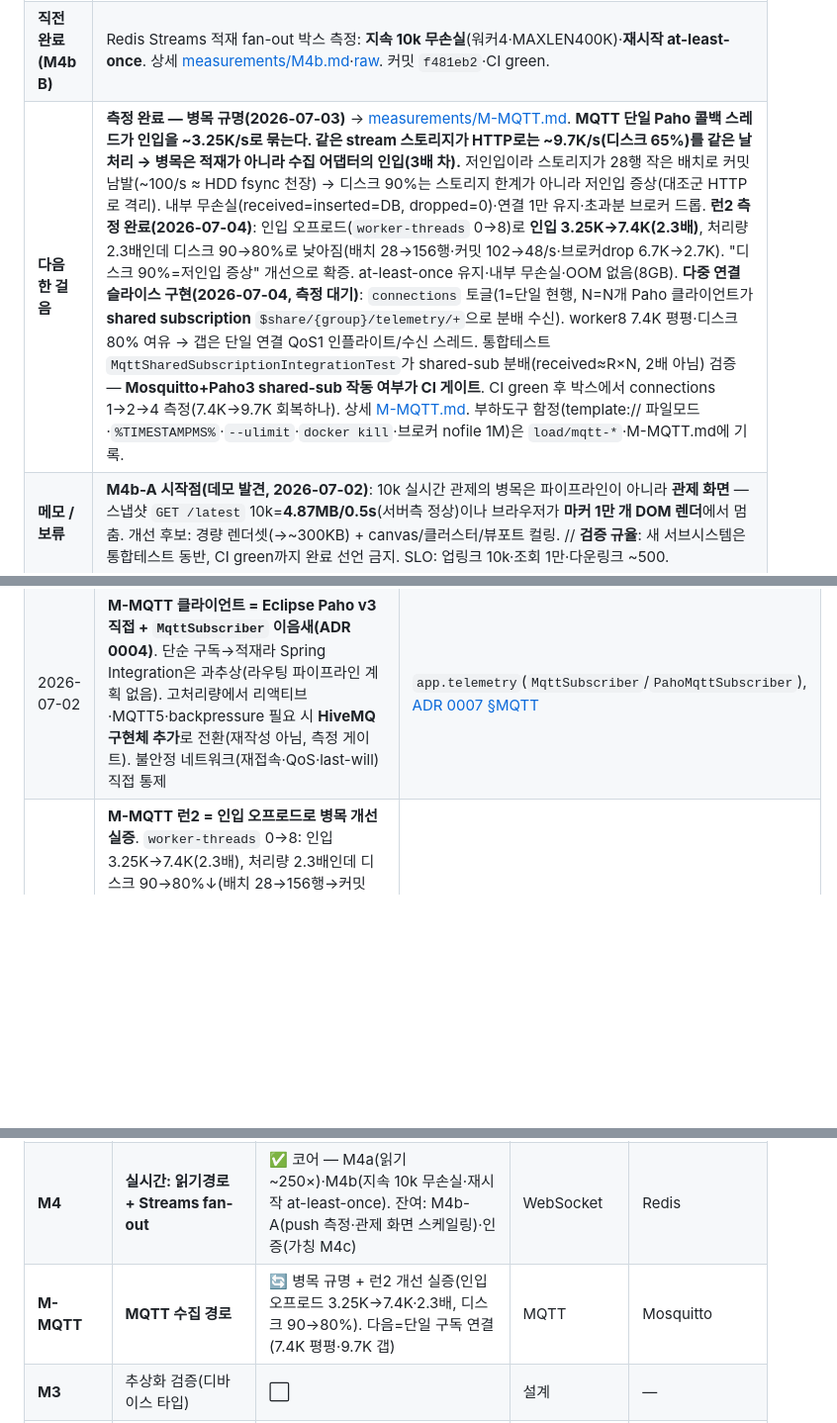
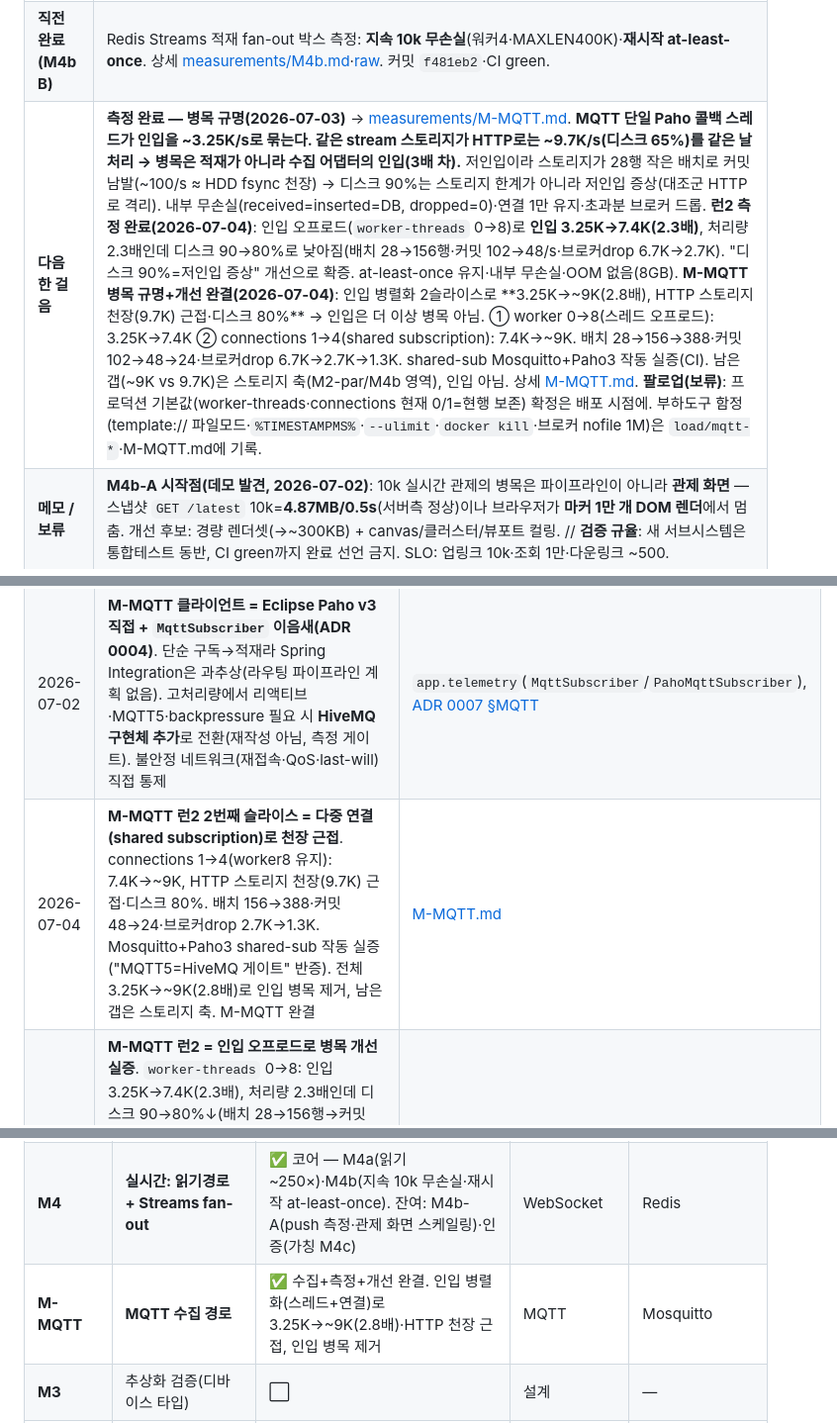
Before and after one commit to thdwjdrl401/locus, a Markdown page: docs/STATUS.md, 3 parts joined by grey strips. Shown at 99% size. GitHub-like rendering; blank space fills up the shorter version.

```diff
--- a/docs/STATUS.md
+++ b/docs/STATUS.md
@@ -12,7 +12,7 @@
 |---|---|
 | **한 줄** | **M-MQTT 착수(2026-07-02)**: IoT 표준 수집 전송(디바이스 uplink) 추가. 어댑터가 브로커 구독→`TelemetryRequest` 역직렬화→검증→**기존 `TelemetryIngestService.ingest()` 합류**(적재 경로 공유, core 변경 0, ADR 0007). 브로커=**Mosquitto**(새 인프라 1개, §3.4). HTTP 수집과 다른 계층·공존. |
 | **직전 완료 (M4b B)** | Redis Streams 적재 fan-out 박스 측정: **지속 10k 무손실**(워커4·MAXLEN400K)·**재시작 at-least-once**. 상세 [measurements/M4b.md](measurements/M4b.md)·[raw](measurements/M4b-raw/). 커밋 `f481eb2`·CI green. |
-| **다음 한 걸음** | **측정 완료 — 병목 규명(2026-07-03)** → [measurements/M-MQTT.md](measurements/M-MQTT.md). **MQTT 단일 Paho 콜백 스레드가 인입을 ~3.25K/s로 묶는다. 같은 stream 스토리지가 HTTP로는 ~9.7K/s(디스크 65%)를 같은 날 처리 → 병목은 적재가 아니라 수집 어댑터의 인입(3배 차).** 저인입이라 스토리지가 28행 작은 배치로 커밋 남발(~100/s ≈ HDD fsync 천장) → 디스크 90%는 스토리지 한계가 아니라 저인입 증상(대조군 HTTP로 격리). 내부 무손실(received=inserted=DB, dropped=0)·연결 1만 유지·초과분 브로커 드롭. **런2 측정 완료(2026-07-04)**: 인입 오프로드(`worker-threads` 0→8)로 **인입 3.25K→7.4K(2.3배)**, 처리량 2.3배인데 디스크 90→80%로 낮아짐(배치 28→156행·커밋 102→48/s·브로커drop 6.7K→2.7K). "디스크 90%=저인입 증상" 개선으로 확증. at-least-once 유지·내부 무손실·OOM 없음(8GB). **다중 연결 슬라이스 구현(2026-07-04, 측정 대기)**: `connections` 토글(1=단일 현행, N=N개 Paho 클라이언트가 **shared subscription** `$share/{group}/telemetry/+`으로 분배 수신). worker8 7.4K 평평·디스크 80% 여유 → 갭은 단일 연결 QoS1 인플라이트/수신 스레드. 통합테스트 `MqttSharedSubscriptionIntegrationTest`가 shared-sub 분배(received≈R×N, 2배 아님) 검증 — **Mosquitto+Paho3 shared-sub 작동 여부가 CI 게이트**. CI green 후 박스에서 connections 1→2→4 측정(7.4K→9.7K 회복하나). 상세 [M-MQTT.md](measurements/M-MQTT.md). 부하도구 함정(template:// 파일모드·`%TIMESTAMPMS%`·`--ulimit`·`docker kill`·브로커 nofile 1M)은 `load/mqtt-*`·M-MQTT.md에 기록. |
+| **다음 한 걸음** | **측정 완료 — 병목 규명(2026-07-03)** → [measurements/M-MQTT.md](measurements/M-MQTT.md). **MQTT 단일 Paho 콜백 스레드가 인입을 ~3.25K/s로 묶는다. 같은 stream 스토리지가 HTTP로는 ~9.7K/s(디스크 65%)를 같은 날 처리 → 병목은 적재가 아니라 수집 어댑터의 인입(3배 차).** 저인입이라 스토리지가 28행 작은 배치로 커밋 남발(~100/s ≈ HDD fsync 천장) → 디스크 90%는 스토리지 한계가 아니라 저인입 증상(대조군 HTTP로 격리). 내부 무손실(received=inserted=DB, dropped=0)·연결 1만 유지·초과분 브로커 드롭. **런2 측정 완료(2026-07-04)**: 인입 오프로드(`worker-threads` 0→8)로 **인입 3.25K→7.4K(2.3배)**, 처리량 2.3배인데 디스크 90→80%로 낮아짐(배치 28→156행·커밋 102→48/s·브로커drop 6.7K→2.7K). "디스크 90%=저인입 증상" 개선으로 확증. at-least-once 유지·내부 무손실·OOM 없음(8GB). **M-MQTT 병목 규명+개선 완결(2026-07-04)**: 인입 병렬화 2슬라이스로 **3.25K→~9K(2.8배), HTTP 스토리지 천장(9.7K) 근접·디스크 80%** → 인입은 더 이상 병목 아님. ① worker 0→8(스레드 오프로드): 3.25K→7.4K ② connections 1→4(shared subscription): 7.4K→~9K. 배치 28→156→388·커밋 102→48→24·브로커drop 6.7K→2.7K→1.3K. shared-sub Mosquitto+Paho3 작동 실증(CI). 남은 갭(~9K vs 9.7K)은 스토리지 축(M2-par/M4b 영역), 인입 아님. 상세 [M-MQTT.md](measurements/M-MQTT.md). **팔로업(보류)**: 프로덕션 기본값(worker-threads·connections 현재 0/1=현행 보존) 확정은 배포 시점에. 부하도구 함정(template:// 파일모드·`%TIMESTAMPMS%`·`--ulimit`·`docker kill`·브로커 nofile 1M)은 `load/mqtt-*`·M-MQTT.md에 기록. |
 | **메모 / 보류** | **M4b-A 시작점(데모 발견, 2026-07-02)**: 10k 실시간 관제의 병목은 파이프라인이 아니라 **관제 화면** — 스냅샷 `GET /latest` 10k=**4.87MB/0.5s**(서버측 정상)이나 브라우저가 **마커 1만 개 DOM 렌더**에서 멈춤. 개선 후보: 경량 렌더셋(→~300KB) + canvas/클러스터/뷰포트 컬링. // **검증 규율**: 새 서브시스템은 통합테스트 동반, CI green까지 완료 선언 금지. SLO: 업링크 10k·조회 1만·다운링크 ~500. |
 
 ---
@@ -56,6 +56,7 @@ Device ─HTTP/MQTT→ [수집/배치] → TimescaleDB 하이퍼테이블 (순
 | 2026-07-03 | **문서 표현 규칙 확장** — 의인화("측정이 말한다")·콜론 뒤 선언 수사·자기 평가 라벨("(정직 기록)")·관념어/평가어("필연·승리") 금지, 두괄식, 라벨에 해석 금지를 §7에 추가 | [conventions.md §7](conventions.md) |
 | 2026-07-03 | **MQTT 토픽 구조 = `telemetry/{deviceId}`**(identity는 토픽에, 구독 `telemetry/+`). 근거: 브로커 ACL·per-device last-will·스푸핑 방지는 토픽 identity가 전제(Azure IoT Hub 구조 강제·mosquitto ACL pattern으로 확인), 토픽은 디바이스 계약이라 클라이언트가 시뮬레이터뿐인 지금이 변경 비용 최소. 페이로드 deviceId 생략 가능·불일치 drop. 계기=emqtt-bench 페이로드 템플릿 제약(도구 독립 근거 확인 후 결정). **부하 도구=emqtt-bench(공식, Docker)** — xk6-mqtt는 README가 POC·미지원 명시라 기각, 자작 퍼블리셔는 폴백 | [ADR 0007 §MQTT](decisions/0007-messaging-storage-redis-streams-and-governance.md), `MqttTelemetryHandler` |
 | 2026-07-02 | **M-MQTT 클라이언트 = Eclipse Paho v3 직접 + `MqttSubscriber` 이음새(ADR 0004)**. 단순 구독→적재라 Spring Integration은 과추상(라우팅 파이프라인 계획 없음). 고처리량에서 리액티브·MQTT5·backpressure 필요 시 **HiveMQ 구현체 추가**로 전환(재작성 아님, 측정 게이트). 불안정 네트워크(재접속·QoS·last-will) 직접 통제 | `app.telemetry`(`MqttSubscriber`/`PahoMqttSubscriber`), [ADR 0007 §MQTT](decisions/0007-messaging-storage-redis-streams-and-governance.md) |
+| 2026-07-04 | **M-MQTT 런2 2번째 슬라이스 = 다중 연결(shared subscription)로 천장 근접**. connections 1→4(worker8 유지): 7.4K→~9K, HTTP 스토리지 천장(9.7K) 근접·디스크 80%. 배치 156→388·커밋 48→24·브로커drop 2.7K→1.3K. Mosquitto+Paho3 shared-sub 작동 실증("MQTT5=HiveMQ 게이트" 반증). 전체 3.25K→~9K(2.8배)로 인입 병목 제거, 남은 갭은 스토리지 축. M-MQTT 완결 | [M-MQTT.md](measurements/M-MQTT.md) |
 | 2026-07-04 | **M-MQTT 런2 = 인입 오프로드로 병목 개선 실증**. `worker-threads` 0→8: 인입 3.25K→7.4K(2.3배), 처리량 2.3배인데 디스크 90→80%↓(배치 28→156행→커밋 102→48/s→fsync↓). "디스크 90%=저인입 증상, 스토리지 한계 아님"이 개선으로 확증. 매뉴얼 ack로 at-least-once 유지. 7.4K서 평평·디스크 80% 여유 → 다음 병목=단일 구독 연결(QoS1 인플라이트), HTTP 9.7K 갭 | [M-MQTT.md](measurements/M-MQTT.md) |
 | 2026-07-03 | **M-MQTT 병목 = 수집 어댑터 인입(단일 콜백 스레드)**. MQTT ~3.25K/s인데 같은 stream 스토리지가 HTTP로는 ~9.7K/s(디스크 65%)를 같은 날 처리(3배). 저인입→28행 작은 배치→~100커밋/s≈HDD fsync 천장→디스크 90%(스토리지 한계 아니라 저인입 증상, HTTP 대조군으로 격리). 오판 2건 기록: "디스크 바쁨=한계" 오인·`maxDelayMs`로 배치 못 키움(XREADGROUP 트리클 즉시 반환). 개선(인입 병렬화→9.7K)은 런2 미측정 | [M-MQTT.md](measurements/M-MQTT.md) |
 | 2026-07-03 | **M-MQTT 측정 = `mode=stream` 고정 + 3경계 손실 오라클**. stream 근거: 목표 경로이고 하류는 M4b가 무손실 특성화라 변수를 인입 계층(단일 Paho 콜백 스레드)으로 좁힘. `direct`는 fsync 병목이라 M1 재측정. 오라클을 등식 하나(`received−dropped==DB`)가 아니라 브로커 도달 R vs 발행 P·어댑터 드롭·스트림 트림/dedup 3경계 정산으로 — 큐 offer-drop(`ingest.dropped`)·MAXLEN 트림·QoS1 재전송 dedup이 `mqtt.dropped`로 안 흘러와 accepted를 과대계상하기 때문. stream·QoS1·MAXLEN 400K·1만 디바이스×1Hz로 트림·dedup 0 확보 | [measurements/M-MQTT.md](measurements/M-MQTT.md) |
@@ -72,7 +73,7 @@ Device ─HTTP/MQTT→ [수집/배치] → TimescaleDB 하이퍼테이블 (순
 | **M1** | 적재 포화점 높이기(fsync 분할) | ✅ (배치로 ~44×) | 성능 측정 | — |
 | **M2** | **TimescaleDB 전환**(순차 저장) | ✅ (~3.8× → 지속 10k 무손실) | PostgreSQL·시계열 | TimescaleDB |
 | **M4** | **실시간: 읽기경로 + Streams fan-out** | ✅ 코어 — M4a(읽기 ~250×)·M4b(지속 10k 무손실·재시작 at-least-once). 잔여: M4b-A(push 측정·관제 화면 스케일링)·인증(가칭 M4c) | WebSocket | Redis |
-| **M-MQTT** | **MQTT 수집 경로** | 🔄 병목 규명 + 런2 개선 실증(인입 오프로드 3.25K→7.4K·2.3배, 디스크 90→80%). 다음=단일 구독 연결(7.4K 평평·9.7K 갭) | MQTT | Mosquitto |
+| **M-MQTT** | **MQTT 수집 경로** | ✅ 수집+측정+개선 완결. 인입 병렬화(스레드+연결)로 3.25K→~9K(2.8배)·HTTP 천장 근접, 인입 병목 제거 | MQTT | Mosquitto |
 | **M3** | 추상화 검증(디바이스 타입) | ⬜ | 설계 | — |
 | **M5** | 도달/이탈 판정(geofence) | ⬜ | — | (Redis Stream CG) |
 | **M6** | 민감정보 보호·보존 | ⬜ | — | (TimescaleDB retention) |
```
Also changed, not shown: docs/measurements/M-MQTT.md (+13 -12 lines).
